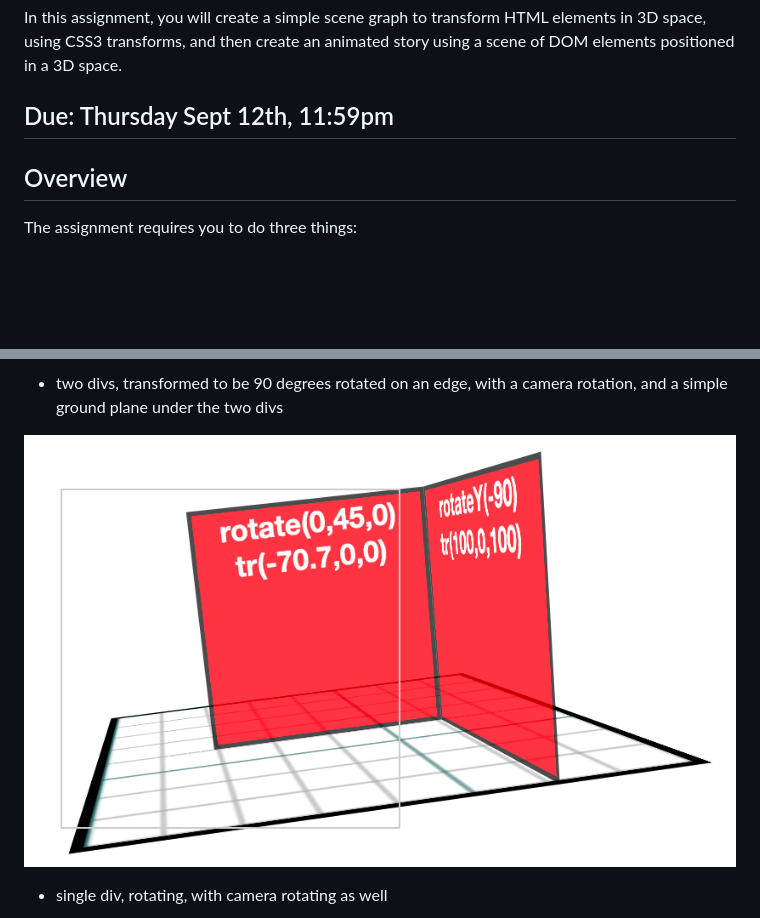
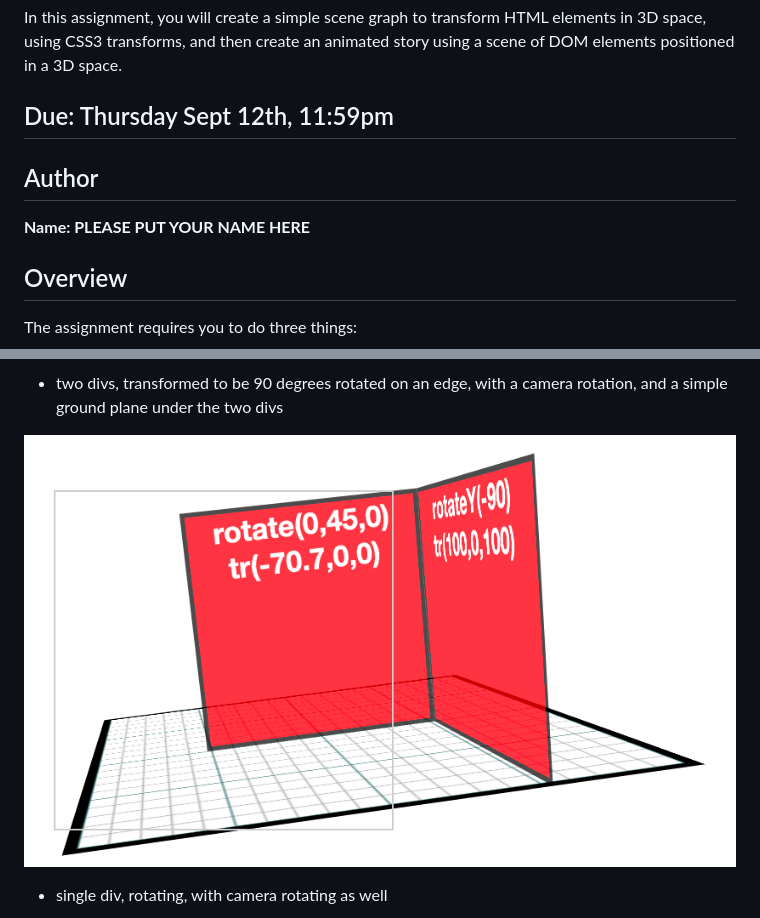
Before and after one commit to cs3451/f19-a1-partial-solution, a Markdown page: README.md, 2 parts joined by grey strips. Rendered like a GitHub page; pictures changed too: img/ex1d.png; blank space fills up the shorter version.

```diff
--- a/README.md
+++ b/README.md
@@ -4,6 +4,10 @@ In this assignment, you will create a simple scene graph to transform HTML eleme
 using CSS3 transforms, and then create an animated story using a scene of DOM elements positioned in a 3D space.
 
 ## Due: Thursday Sept 12th, 11:59pm
+
+## Author
+
+**Name:  PLEASE PUT YOUR NAME HERE**
 
 ## Overview
 
```
Also changed, not shown: 11 other files.
